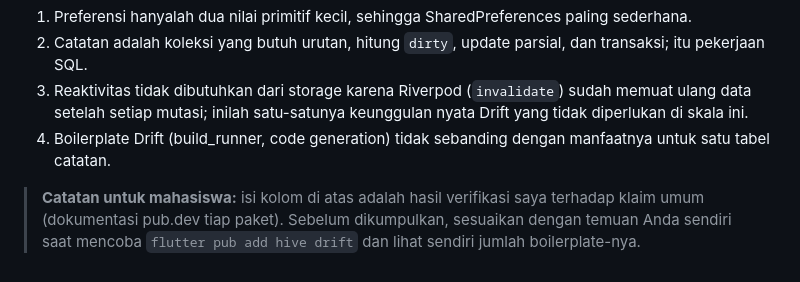
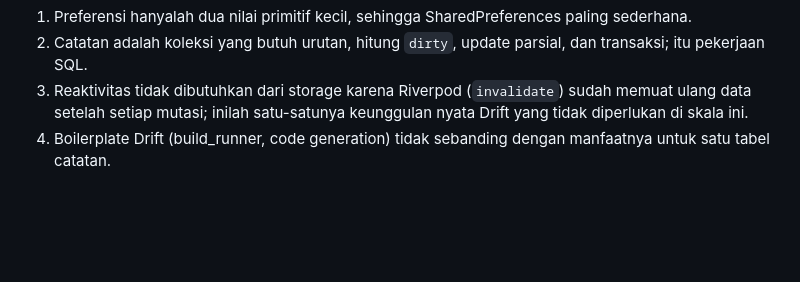
Before and after one commit to trialdyk/pemrograman-mobile, a Markdown page: localstorage/docs/perbandingan-storage.md, the part around the change. Rendered like a GitHub page; blank space fills up the shorter version.

Commit message:
fix markdown

```diff
--- a/localstorage/docs/perbandingan-storage.md
+++ b/localstorage/docs/perbandingan-storage.md
@@ -43,7 +43,3 @@ Kombinasi **SharedPreferences + SQLite (sqflite)** dipilih karena:
 3. Reaktivitas tidak dibutuhkan dari storage karena Riverpod (`invalidate`) sudah memuat ulang data setelah
    setiap mutasi; inilah satu-satunya keunggulan nyata Drift yang tidak diperlukan di skala ini.
 4. Boilerplate Drift (build_runner, code generation) tidak sebanding dengan manfaatnya untuk satu tabel catatan.
-
-> **Catatan untuk mahasiswa:** isi kolom di atas adalah hasil verifikasi saya terhadap klaim umum
-> (dokumentasi pub.dev tiap paket). Sebelum dikumpulkan, sesuaikan dengan temuan Anda sendiri
-> saat mencoba `flutter pub add hive drift` dan lihat sendiri jumlah boilerplate-nya.
```
